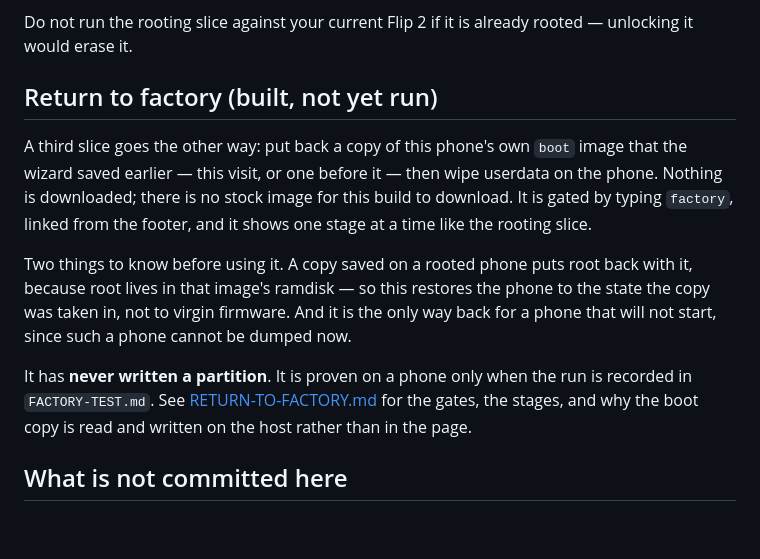
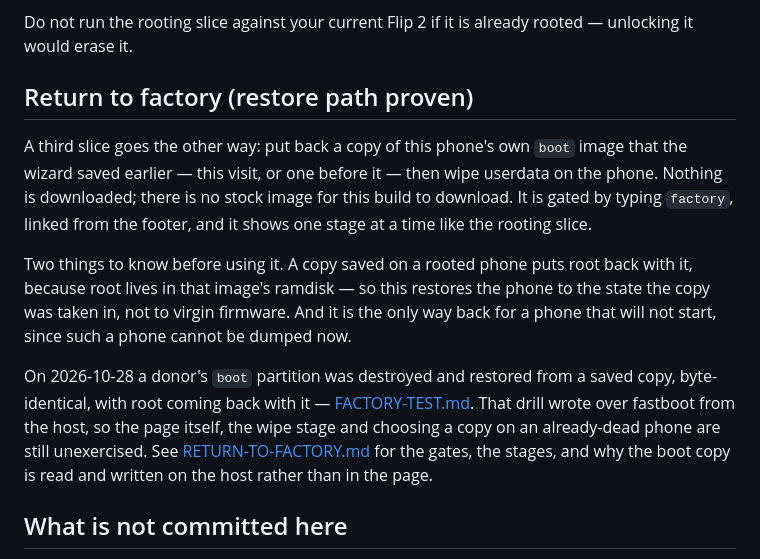
Before and after one commit to MRsmallAgain/flip2, a Markdown page: docs/SETUP-WIZARD.md, the part around the change. Rendered like a GitHub page; blank space fills up the shorter version.

```diff
--- a/docs/SETUP-WIZARD.md
+++ b/docs/SETUP-WIZARD.md
@@ -91,7 +91,7 @@ phase runs unless the device's declared size matches the image exactly.
 Do not run the rooting slice against your current Flip 2 if it is already
 rooted — unlocking it would erase it.
 
-## Return to factory (built, not yet run)
+## Return to factory (restore path proven)
 
 A third slice goes the other way: put back a copy of this phone's own `boot`
 image that the wizard saved earlier — this visit, or one before it — then wipe
@@ -105,8 +105,10 @@ phone to the state the copy was taken in, not to virgin firmware. And it is the
 only way back for a phone that will not start, since such a phone cannot be
 dumped now.
 
-It has **never written a partition**. It is proven on a phone only when the run
-is recorded in `FACTORY-TEST.md`. See
+On 2026-10-28 a donor's `boot` partition was destroyed and restored from a saved
+copy, byte-identical, with root coming back with it — [FACTORY-TEST.md](FACTORY-TEST.md).
+That drill wrote over fastboot from the host, so the page itself, the wipe stage
+and choosing a copy on an already-dead phone are still unexercised. See
 [RETURN-TO-FACTORY.md](RETURN-TO-FACTORY.md) for the gates, the stages, and why
 the boot copy is read and written on the host rather than in the page.
 
```
Also changed, not shown: docs/FACTORY-TEST.md (added, +179 -0 lines), docs/RETURN-TO-FACTORY.md (+10 -4 lines).
